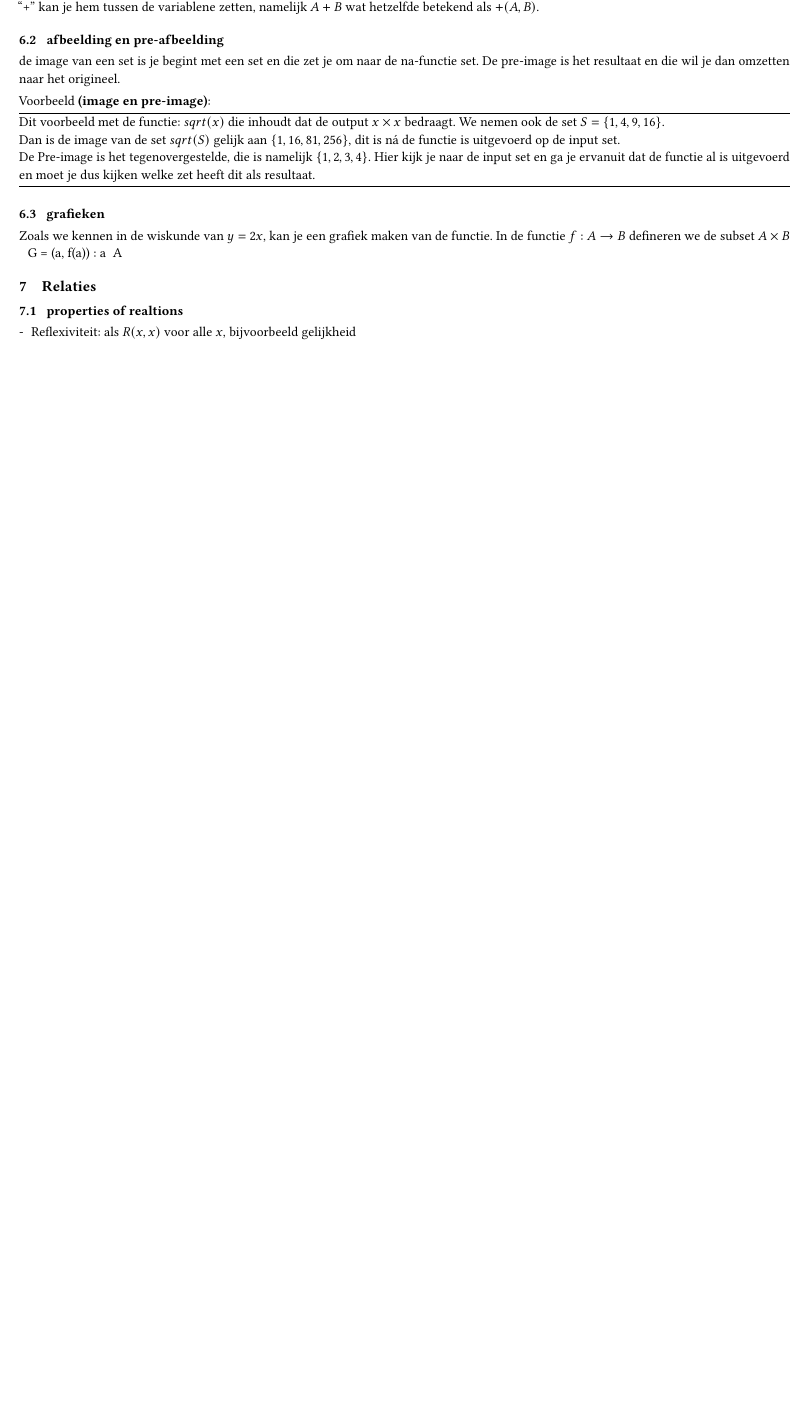
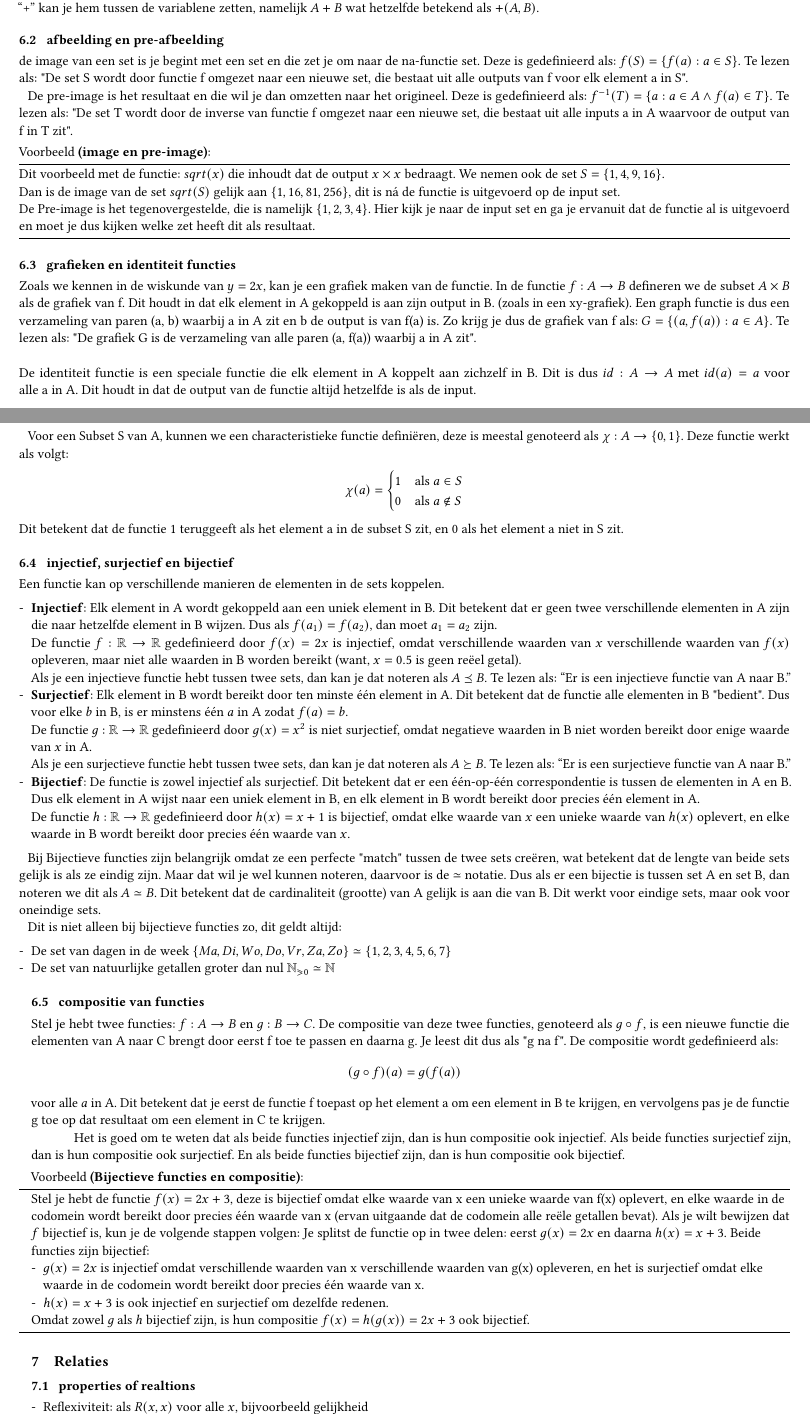
Before and after one commit to MattterSteege/latex-projecten, a LaTeX paper (src/main.tex): part of page 8 of 9 before the commit and two parts of pages 8 and 9 of 10 after it, the two joined at a grey line, cut so that both start at the same text, the shorter picture padded with empty space. The pictures show the PDF file out/main.pdf that the author committed with the source.

Commit message:
Revise Functions

```diff
--- a/src/main.tex
+++ b/src/main.tex
@@ -198,15 +173,12 @@
 
     \end{multicols}
 
-
-
-
     \section{sets}
     Propositielogica heeft ook een manier om over een groep dingen te redeneren, \textit{\textbf{sets}}.
     Deze schrijf tussen accolades met comma's tussen de items: $\{ false, true \}$, $\{ 3, 7, 14 \}$, $\{ red, blue, yellow\}$.
     Dit kan voor kleine sets met de hand, maar als je grote sets wilt schrijven, dan kost dat heel veel tijd, daarom kan je ook: ${ 1, 3, 5, ..., 99}$ om alle oneven cijfers van 1 t/m 99 als set te hebben.
     Of als ${1, 2, 3, ...}$ om alle cijfers vanaf 1 te hebben (oneindig).
-    De lengte van een sets is op te schrijven door |A| of #A, waar A een set is met een lengte, de \textbf{cardinality} hier tel je alleen het aantal unieke elementen.
+    De lengte van een sets is op te schrijven door |A| of #A, waar A een set is met een lengte, de \textbf{cardinality} hier tel je alleen het aantal unieke elementen, maar dit werkt alleen voor eindige sets, dus $|{1,2,3,4}| = 4$.
     Als er maar 1 element in een set zit, dan heet dat een \textbf{singleton}.
 
     Ook kan je de \textit{\textbf{set-builder notation}} gebruiken, hierbij schrijf je het soort element dat je wilt en wat het element kan zijn:
@@ -739,7 +711,12 @@
 
     \subsection{afbeelding en pre-afbeelding}
     de image van een set is je begint met een set en die zet je om naar de na-functie set.
+    Deze is gedefinieerd als: $f(S) = \{f(a) : a \in S\}$.
+    Te lezen als: "De set S wordt door functie f omgezet naar een nieuwe set, die bestaat uit alle outputs van f voor elk element a in S".
+
     De pre-image is het resultaat en die wil je dan omzetten naar het origineel.
+    Deze is gedefinieerd als: $f^{-1}(T) = \{a : a \in A \land f(a) \in T\}$.
+    Te lezen als: "De set T wordt door de inverse van functie f omgezet naar een nieuwe set, die bestaat uit alle inputs a in A waarvoor de output van f in T zit".
 
     \begin{voorbeeld}{image en pre-image}
         Dit voorbeeld met de functie: $sqrt(x)$ die inhoudt dat de output $x \times x$ bedraagt.
@@ -749,11 +726,94 @@
         Hier kijk je naar de input set en ga je ervanuit dat de functie al is uitgevoerd en moet je dus kijken welke zet heeft dit als resultaat.
     \end{voorbeeld}
 
-    \subsection{grafieken}
+    \subsection{grafieken en identiteit functies}
     Zoals we kennen in de wiskunde van $y = 2x$, kan je een grafiek maken van de functie.
-    In de functie $f : A \rightarrow B$ defineren we de subset $A \times B$
+    In de functie $f : A \rightarrow B$ defineren we de subset $A \times B$ als de grafiek van f.
+    Dit houdt in dat elk element in A gekoppeld is aan zijn output in B. (zoals in een xy-grafiek).
+    Een graph functie is dus een verzameling van paren (a, b) waarbij a in A zit en b de output is van f(a) is.
+    Zo krijg je dus de grafiek van f als: $G = \{(a, f(a)) : a \in A\}$.
+    Te lezen als: "De grafiek G is de verzameling van alle paren (a, f(a)) waarbij a in A zit".
+    \\\\
+    De identiteit functie is een speciale functie die elk element in A koppelt aan zichzelf in B.
+    Dit is dus $id : A \rightarrow A$ met $id(a) = a$ voor alle a in A.
+    Dit houdt in dat de output van de functie altijd hetzelfde is als de input.
 
-    G = {(a, f(a)) : a ∈ A}
+    Voor een Subset S van A, kunnen we een characteristieke functie definiëren, deze is meestal genoteerd als $\chi: A \rightarrow \{0,1\}$.
+    Deze functie werkt als volgt:
+    \[
+        \chi(a) =
+        \begin{cases}
+            1 & \text{als } a \in S \\
+            0 & \text{als } a \notin S
+        \end{cases}
+    \]
+    Dit betekent dat de functie 1 teruggeeft als het element a in de subset S zit, en 0 als het element a niet in S zit.
+
+    \subsection{injectief, surjectief en bijectief}
+    Een functie kan op verschillende manieren de elementen in de sets koppelen.
+    \begin{itemize}
+        \item \textbf{Injectief}: Elk element in A wordt gekoppeld aan een uniek element in B.
+        Dit betekent dat er geen twee verschillende elementen in A zijn die naar hetzelfde element in B wijzen.
+        Dus als $f(a_1) = f(a_2)$, dan moet $a_1 = a_2$ zijn.
+        \\
+        De functie $f: \mathbb{R} \rightarrow \mathbb{R}$ gedefinieerd door $f(x) = 2x$ is injectief, omdat verschillende waarden van $x$ verschillende waarden van $f(x)$ opleveren, maar niet alle waarden in B worden bereikt (want, $x = 0.5$ is geen reëel getal).
+        \\
+        Als je een injectieve functie hebt tussen twee sets, dan kan je dat noteren als $A \preceq B$.
+        Te lezen als: ``Er is een injectieve functie van A naar B.''
+
+        \item \textbf{Surjectief}: Elk element in B wordt bereikt door ten minste één element in A.
+        Dit betekent dat de functie alle elementen in B "bedient".
+        Dus voor elke $b$ in B, is er minstens één $a$ in A zodat $f(a) = b$.
+        \\
+        De functie $g: \mathbb{R} \rightarrow \mathbb{R}$ gedefinieerd door $g(x) = x^2$ is niet surjectief, omdat negatieve waarden in B niet worden bereikt door enige waarde van $x$ in A.
+        \\
+        Als je een surjectieve functie hebt tussen twee sets, dan kan je dat noteren als $A \succeq B$.
+        Te lezen als: ``Er is een surjectieve functie van A naar B.''
+        \item \textbf{Bijectief}: De functie is zowel injectief als surjectief.
+        Dit betekent dat er een één-op-één correspondentie is tussen de elementen in A en B.
+        Dus elk element in A wijst naar een uniek element in B, en elk element in B wordt bereikt door precies één element in A.
+        \\
+        De functie $h: \mathbb{R} \rightarrow \mathbb{R}$ gedefinieerd door $h(x) = x + 1$ is bijectief, omdat elke waarde van $x$ een unieke waarde van $h(x)$ oplevert, en elke waarde in B wordt bereikt door precies één waarde van $x$.
+    \end{itemize}
+
+    Bij Bijectieve functies zijn belangrijk omdat ze een perfecte "match" tussen de twee sets creëren, wat betekent dat de lengte van beide sets gelijk is als ze eindig zijn.
+    Maar dat wil je wel kunnen noteren, daarvoor is de $\simeq$ notatie.
+    Dus als er een bijectie is tussen set A en set B, dan noteren we dit als $A \simeq B$.
+    Dit betekent dat de cardinaliteit (grootte) van A gelijk is aan die van B.
+    Dit werkt voor eindige sets, maar ook voor oneindige sets.
+
+    Dit is niet alleen bij bijectieve functies zo, dit geldt altijd:
+    \begin{itemize}
+        \item De set van dagen in de week $\{Ma, Di, Wo, Do, Vr, Za, Zo\} \simeq \{1, 2, 3, 4, 5, 6, 7\}$
+        \item De set van natuurlijke getallen groter dan nul $\mathbb{N}_{\eqslantgtr 0} \simeq \mathbb{N}$
+
+    \subsection{compositie van functies}
+    Stel je hebt twee functies: $f : A \rightarrow B$ en $g : B \rightarrow C$.
+    De compositie van deze twee functies, genoteerd als $g \circ f$, is een nieuwe functie die elementen van A naar C brengt door eerst f toe te passen en daarna g.
+    Je leest dit dus als "g na f".
+    De compositie wordt gedefinieerd als:
+    \[
+        (g \circ f)(a) = g(f(a))
+    \]
+    voor alle $a$ in A.
+    Dit betekent dat je eerst de functie f toepast op het element a om een element in B te krijgen, en vervolgens pas je de functie g toe op dat resultaat om een element in C te krijgen.
+
+    Het is goed om te weten dat als beide functies injectief zijn, dan is hun compositie ook injectief.
+    Als beide functies surjectief zijn, dan is hun compositie ook surjectief.
+    En als beide functies bijectief zijn, dan is hun compositie ook bijectief.
+
+    \begin{voorbeeld}{Bijectieve functies en compositie}
+        Stel je hebt de functie $f(x) = 2x + 3$, deze is bijectief omdat elke waarde van x een unieke waarde van f(x) oplevert, en elke waarde in de codomein wordt bereikt door precies één waarde van x (ervan uitgaande dat de codomein alle reële getallen bevat).
+        Als je wilt bewijzen dat $f$ bijectief is, kun je de volgende stappen volgen:
+        Je splitst de functie op in twee delen: eerst $g(x) = 2x$ en daarna $h(x) = x + 3$.
+        Beide functies zijn bijectief:
+        \begin{itemize}
+            \item $g(x) = 2x$ is injectief omdat verschillende waarden van x verschillende waarden van g(x) opleveren, en het is surjectief omdat elke waarde in de codomein wordt bereikt door precies één waarde van x.
+            \item $h(x) = x + 3$ is ook injectief en surjectief om dezelfde redenen.
+        \end{itemize}
+        Omdat zowel $g$ als $h$ bijectief zijn, is hun compositie $f(x) = h(g(x)) = 2x + 3$ ook bijectief.
+    \end{voorbeeld}
+
 
 
     \section{Relaties}
```
Also changed, not shown: out/main.pdf, src/main.tex (27 more changed lines).
